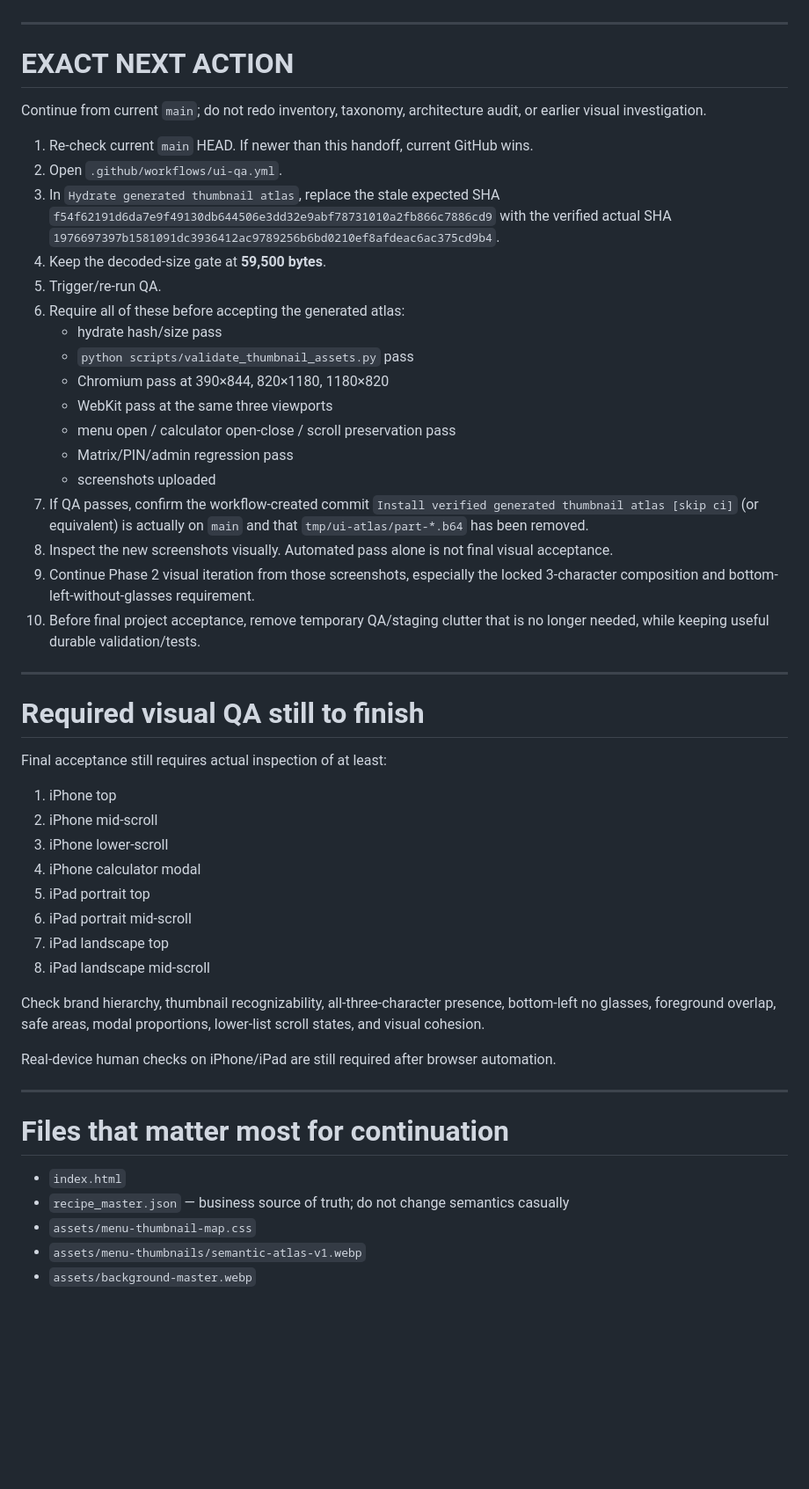
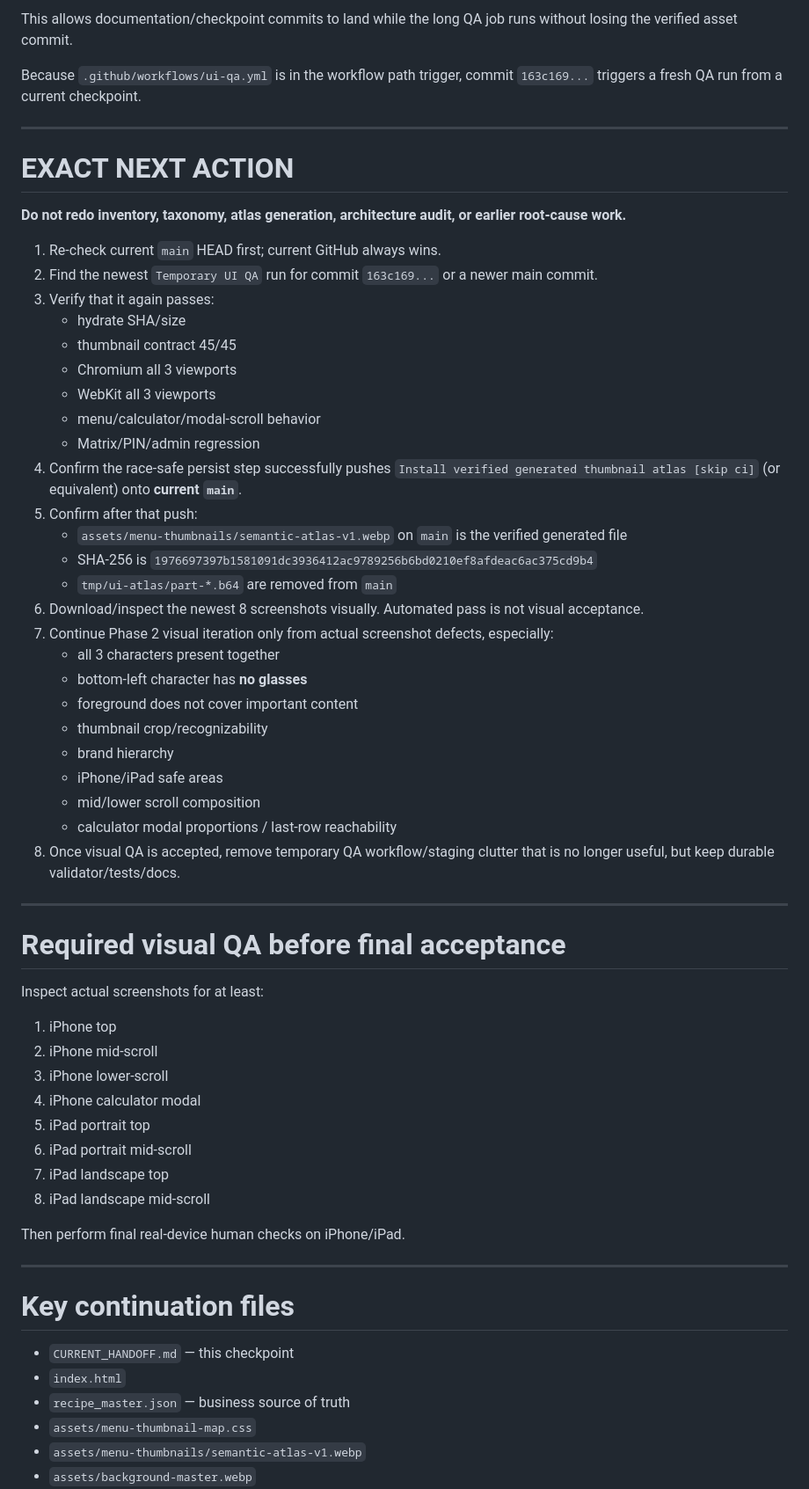
Before and after one commit to twentybkk-boop/NER-Menu-quantity, a Markdown page: CURRENT_HANDOFF.md, the part around one of its changes. Shown at 88% size. GitHub-like rendering; blank space fills up the shorter version.

```diff
--- a/CURRENT_HANDOFF.md
+++ b/CURRENT_HANDOFF.md
@@ -140,36 +188,44 @@ Therefore the workflow exits before Playwright/validator/UI QA. **Do not regener
+This allows documentation/checkpoint commits to land while the long QA job runs without losing the verified asset commit.
+
+Because `.github/workflows/ui-qa.yml` is in the workflow path trigger, commit `163c169...` triggers a fresh QA run from a current checkpoint.
 
 ---
 
 # EXACT NEXT ACTION
 
-Continue from current `main`; do not redo inventory, taxonomy, architecture audit, or earlier visual investigation.
+**Do not redo inventory, taxonomy, atlas generation, architecture audit, or earlier root-cause work.**
 
-1. Re-check current `main` HEAD. If newer than this handoff, current GitHub wins.
-2. Open `.github/workflows/ui-qa.yml`.
-3. In `Hydrate generated thumbnail atlas`, replace the stale expected SHA
-   `f54f62191d6da7e9f49130db644506e3dd32e9abf78731010a2fb866c7886cd9`
-   with the verified actual SHA
-   `1976697397b1581091dc3936412ac9789256b6bd0210ef8afdeac6ac375cd9b4`.
-4. Keep the decoded-size gate at **59,500 bytes**.
-5. Trigger/re-run QA.
-6. Require all of these before accepting the generated atlas:
-   - hydrate hash/size pass
-   - `python scripts/validate_thumbnail_assets.py` pass
-   - Chromium pass at 390×844, 820×1180, 1180×820
-   - WebKit pass at the same three viewports
-   - menu open / calculator open-close / scroll preservation pass
-   - Matrix/PIN/admin regression pass
-   - screenshots uploaded
-7. If QA passes, confirm the workflow-created commit `Install verified generated thumbnail atlas [skip ci]` (or equivalent) is actually on `main` and that `tmp/ui-atlas/part-*.b64` has been removed.
-8. Inspect the new screenshots visually. Automated pass alone is not final visual acceptance.
-9. Continue Phase 2 visual iteration from those screenshots, especially the locked 3-character composition and bottom-left-without-glasses requirement.
-10. Before final project acceptance, remove temporary QA/staging clutter that is no longer needed, while keeping useful durable validation/tests.
+1. Re-check current `main` HEAD first; current GitHub always wins.
+2. Find the newest `Temporary UI QA` run for commit `163c169...` or a newer main commit.
+3. Verify that it again passes:
+   - hydrate SHA/size
+   - thumbnail contract 45/45
+   - Chromium all 3 viewports
+   - WebKit all 3 viewports
+   - menu/calculator/modal-scroll behavior
+   - Matrix/PIN/admin regression
+4. Confirm the race-safe persist step successfully pushes `Install verified generated thumbnail atlas [skip ci]` (or equivalent) onto **current `main`**.
+5. Confirm after that push:
+   - `assets/menu-thumbnails/semantic-atlas-v1.webp` on `main` is the verified generated file
+   - SHA-256 is `1976697397b1581091dc3936412ac9789256b6bd0210ef8afdeac6ac375cd9b4`
+   - `tmp/ui-atlas/part-*.b64` are removed from `main`
+6. Download/inspect the newest 8 screenshots visually. Automated pass is not visual acceptance.
+7. Continue Phase 2 visual iteration only from actual screenshot defects, especially:
+   - all 3 characters present together
+   - bottom-left character has **no glasses**
+   - foreground does not cover important content
+   - thumbnail crop/recognizability
+   - brand hierarchy
+   - iPhone/iPad safe areas
+   - mid/lower scroll composition
+   - calculator modal proportions / last-row reachability
+8. Once visual QA is accepted, remove temporary QA workflow/staging clutter that is no longer useful, but keep durable validator/tests/docs.
 
 ---
 
-# Required visual QA still to finish
+# Required visual QA before final acceptance
 
-Final acceptance still requires actual inspection of at least:
+Inspect actual screenshots for at least:
 
 1. iPhone top
 2. iPhone mid-scroll
@@ -180,16 +236,15 @@ Final acceptance still requires actual inspection of at least:
 7. iPad landscape top
 8. iPad landscape mid-scroll
 
-Check brand hierarchy, thumbnail recognizability, all-three-character presence, bottom-left no glasses, foreground overlap, safe areas, modal proportions, lower-list scroll states, and visual cohesion.
-
-Real-device human checks on iPhone/iPad are still required after browser automation.
+Then perform final real-device human checks on iPhone/iPad.
 
 ---
 
-# Files that matter most for continuation
+# Key continuation files
 
+- `CURRENT_HANDOFF.md` — this checkpoint
 - `index.html`
-- `recipe_master.json` — business source of truth; do not change semantics casually
+- `recipe_master.json` — business source of truth
 - `assets/menu-thumbnail-map.css`
 - `assets/menu-thumbnails/semantic-atlas-v1.webp`
 - `assets/background-master.webp`
```
Also changed, not shown: other parts of CURRENT_HANDOFF.md (+130 -81 lines).
